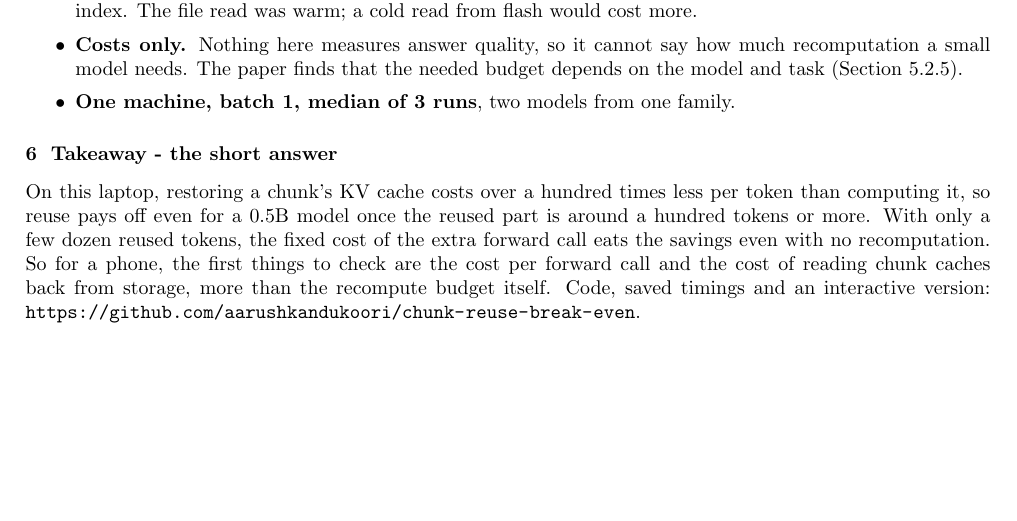
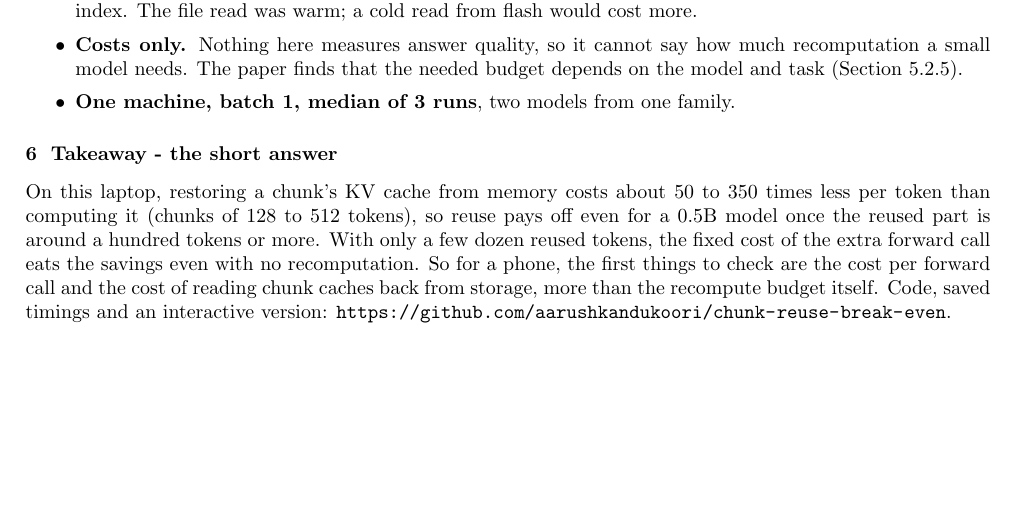
Before and after one commit to aarushkandukoori/chunk-reuse-break-even, a LaTeX document (note/Kandukoori_Chunk_Reuse_Break_Even.tex): part of page 3 of 3, cut so that both start at the same text. Compiled offline with pdfLaTeX.

Commit message:
Note: state restore-vs-compute ratio range exactly

```diff
--- a/note/Kandukoori_Chunk_Reuse_Break_Even.tex
+++ b/note/Kandukoori_Chunk_Reuse_Break_Even.tex
@@ -141,7 +141,8 @@ The paper finds that the needed budget depends on the model and task (Section 5.
 \end{itemize}
 
 \section{Takeaway - the short answer}
-On this laptop, restoring a chunk's KV cache costs over a hundred times less per token than computing it, so reuse pays
+On this laptop, restoring a chunk's KV cache from memory costs about 50 to 350 times less per token than computing it
+(chunks of 128 to 512 tokens), so reuse pays
 off even for a 0.5B model once the reused part is around a hundred tokens or more. With only a few dozen reused tokens,
 the fixed cost of the extra forward call eats the savings even with no recomputation. So for a phone, the first things to check are the cost
 per forward call and the cost of reading chunk caches back from storage, more than the recompute budget itself. Code, saved
```
Also changed, not shown: note/Kandukoori_Chunk_Reuse_Break_Even.pdf.
